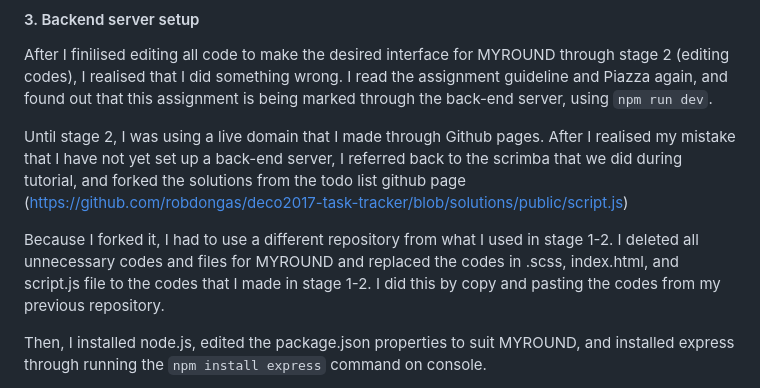
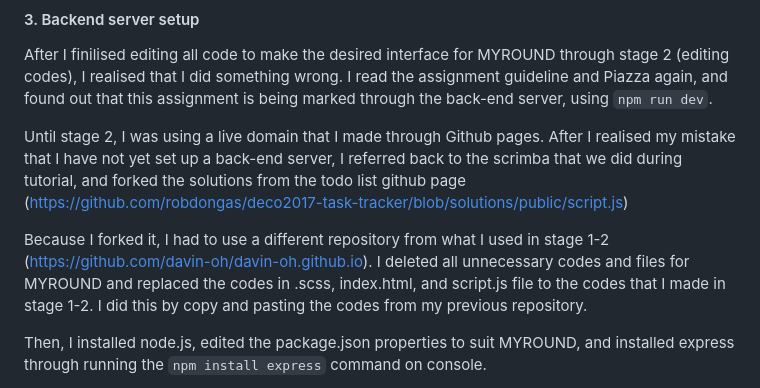
Before and after one commit to davin-oh/daoh0785-tracker, a Markdown page: README.md, the part around the change. GitHub-like rendering.

```diff
--- a/README.md
+++ b/README.md
@@ -170,7 +170,7 @@ After I finilised editing all code to make the desired interface for MYROUND thr
 
 Until stage 2, I was using a live domain that I made through Github pages. After I realised my mistake that I have not yet set up a back-end server, I referred back to the scrimba that we did during tutorial, and forked the solutions from the todo list github page (https://github.com/robdongas/deco2017-task-tracker/blob/solutions/public/script.js)
 
-Because I forked it, I had to use a different repository from what I used in stage 1-2. I deleted all unnecessary codes and files for MYROUND and replaced the codes in .scss, index.html, and script.js file to the codes that I made in stage 1-2. I did this by copy and pasting the codes from my previous repository.
+Because I forked it, I had to use a different repository from what I used in stage 1-2 (https://github.com/davin-oh/davin-oh.github.io). I deleted all unnecessary codes and files for MYROUND and replaced the codes in .scss, index.html, and script.js file to the codes that I made in stage 1-2. I did this by copy and pasting the codes from my previous repository.
 
 Then, I installed node.js, edited the package.json properties to suit MYROUND, and installed express through running the `npm install express` command on console.
 
```
